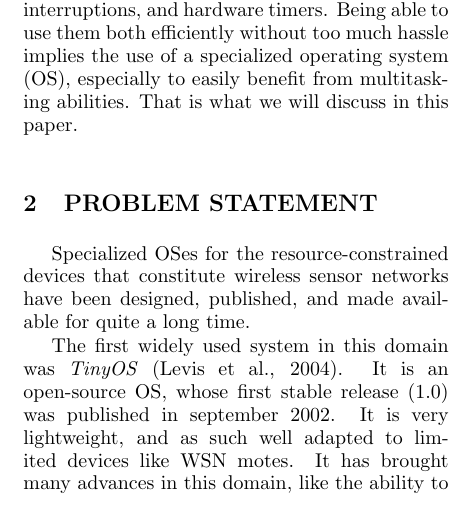
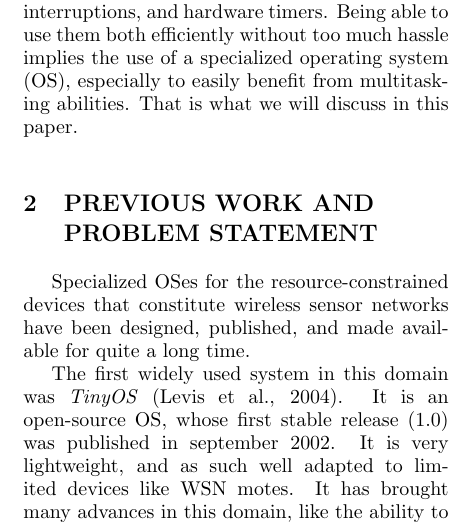
Before and after one commit to rousselk/cosens-comp-contiki-riot, a LaTeX document (sensornets2015.tex): part of one column of page 2 of 8, cut so that both start at the same text. Compiled offline with pdfLaTeX.

Commit message:
Section 2 title

```diff
--- a/sensornets2015.tex
+++ b/sensornets2015.tex
@@ -132,7 +132,7 @@ discuss in this paper.
 
 %%%%%%%%%%%%%%%%%%%%%%%%%%%%%%%%%%%%%%%%%%%%%%%%%%%%%%%%%%%%%%%%%%%%%%%%%%%%%
 
-\section{\uppercase{Problem statement}}
+\section{\uppercase{Previous work and problem statement}}
 
 Specialized OSes for the resource-constrained devices that constitute
 wireless sensor networks have been designed, published, and made available
```
